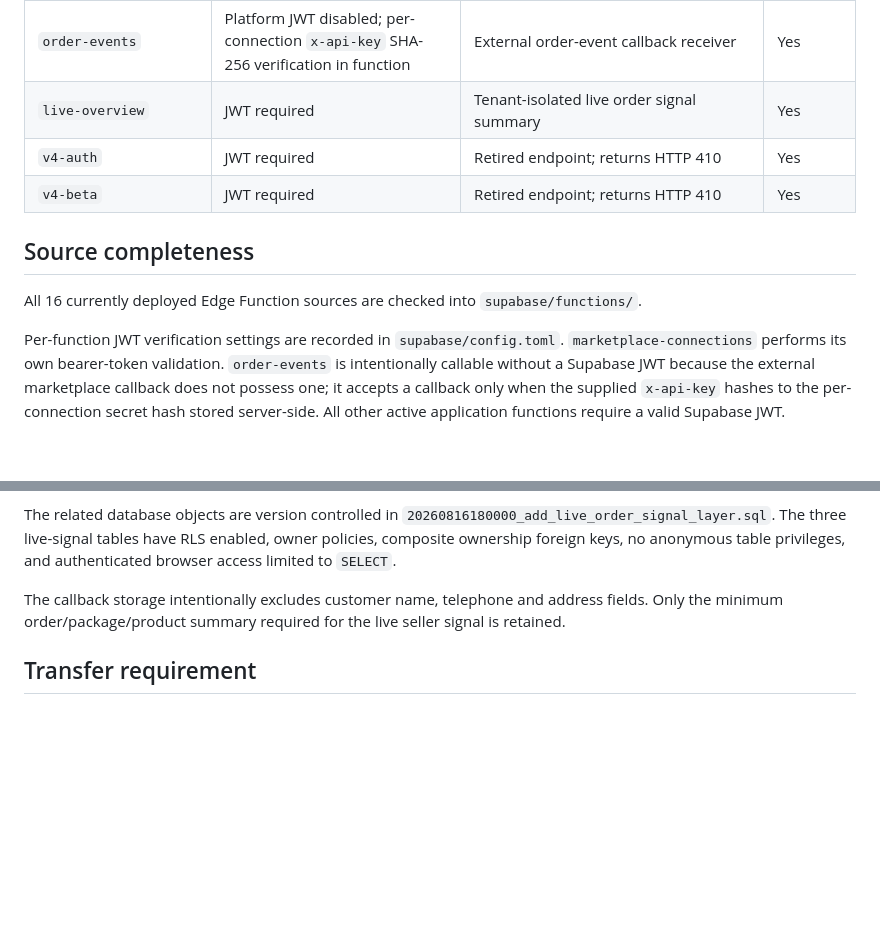
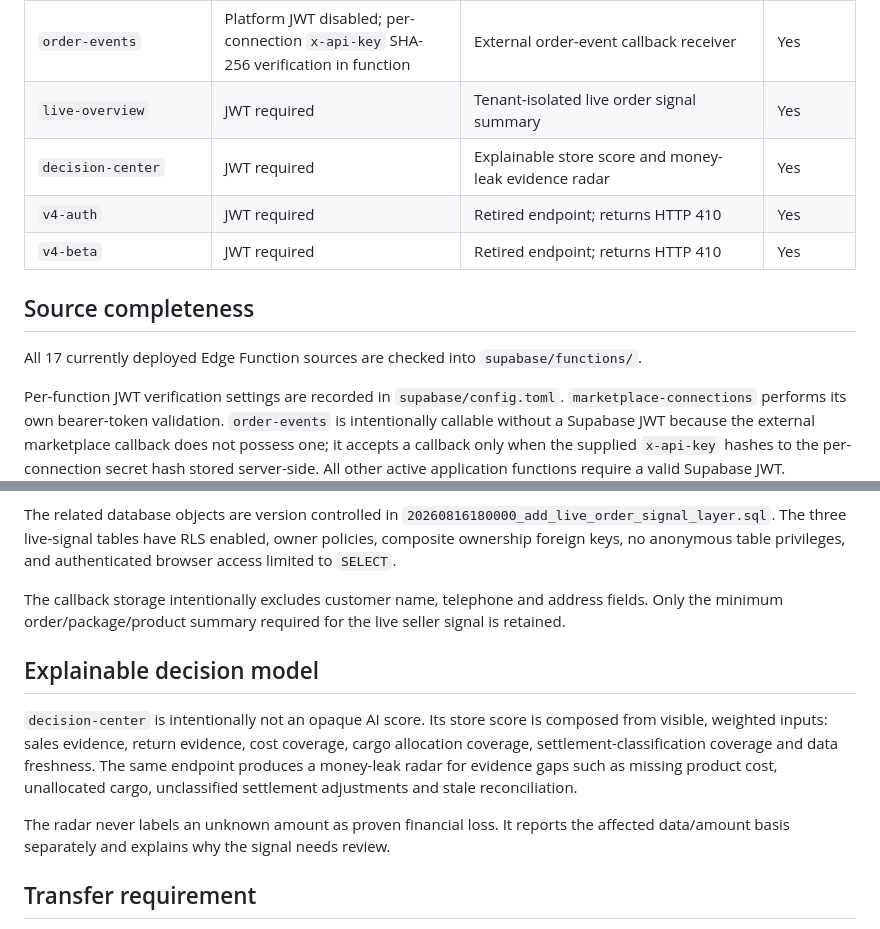
Before and after one commit to legolasgimli17-hub/karkalkan, a Markdown page: SUPABASE_INVENTORY.md, 2 parts joined by grey strips. GitHub-like rendering; blank space fills up the shorter version.

Commit message:
Add explainable decision center to inventory

```diff
--- a/SUPABASE_INVENTORY.md
+++ b/SUPABASE_INVENTORY.md
@@ -20,12 +20,13 @@ The production Supabase project currently contains the following Edge Functions.
 | `webhook-manager` | JWT required | User-authorized Trendyol webhook registration/status | Yes |
 | `order-events` | Platform JWT disabled; per-connection `x-api-key` SHA-256 verification in function | External order-event callback receiver | Yes |
 | `live-overview` | JWT required | Tenant-isolated live order signal summary | Yes |
+| `decision-center` | JWT required | Explainable store score and money-leak evidence radar | Yes |
 | `v4-auth` | JWT required | Retired endpoint; returns HTTP 410 | Yes |
 | `v4-beta` | JWT required | Retired endpoint; returns HTTP 410 | Yes |
 
 ## Source completeness
 
-All 16 currently deployed Edge Function sources are checked into `supabase/functions/`.
+All 17 currently deployed Edge Function sources are checked into `supabase/functions/`.
 
 Per-function JWT verification settings are recorded in `supabase/config.toml`. `marketplace-connections` performs its own bearer-token validation. `order-events` is intentionally callable without a Supabase JWT because the external marketplace callback does not possess one; it accepts a callback only when the supplied `x-api-key` hashes to the per-connection secret hash stored server-side. All other active application functions require a valid Supabase JWT.
 
@@ -42,6 +43,12 @@ The related database objects are version controlled in `20260816180000_add_live_
 
 The callback storage intentionally excludes customer name, telephone and address fields. Only the minimum order/package/product summary required for the live seller signal is retained.
 
+## Explainable decision model
+
+`decision-center` is intentionally not an opaque AI score. Its store score is composed from visible, weighted inputs: sales evidence, return evidence, cost coverage, cargo allocation coverage, settlement-classification coverage and data freshness. The same endpoint produces a money-leak radar for evidence gaps such as missing product cost, unallocated cargo, unclassified settlement adjustments and stale reconciliation.
+
+The radar never labels an unknown amount as proven financial loss. It reports the affected data/amount basis separately and explains why the signal needs review.
+
 ## Transfer requirement
 
 During handover, the buyer should deploy the repository functions into a buyer-controlled Supabase project, apply the migrations, configure buyer-generated secrets, and run the acceptance checklist in `TRANSFER.md`.
```
